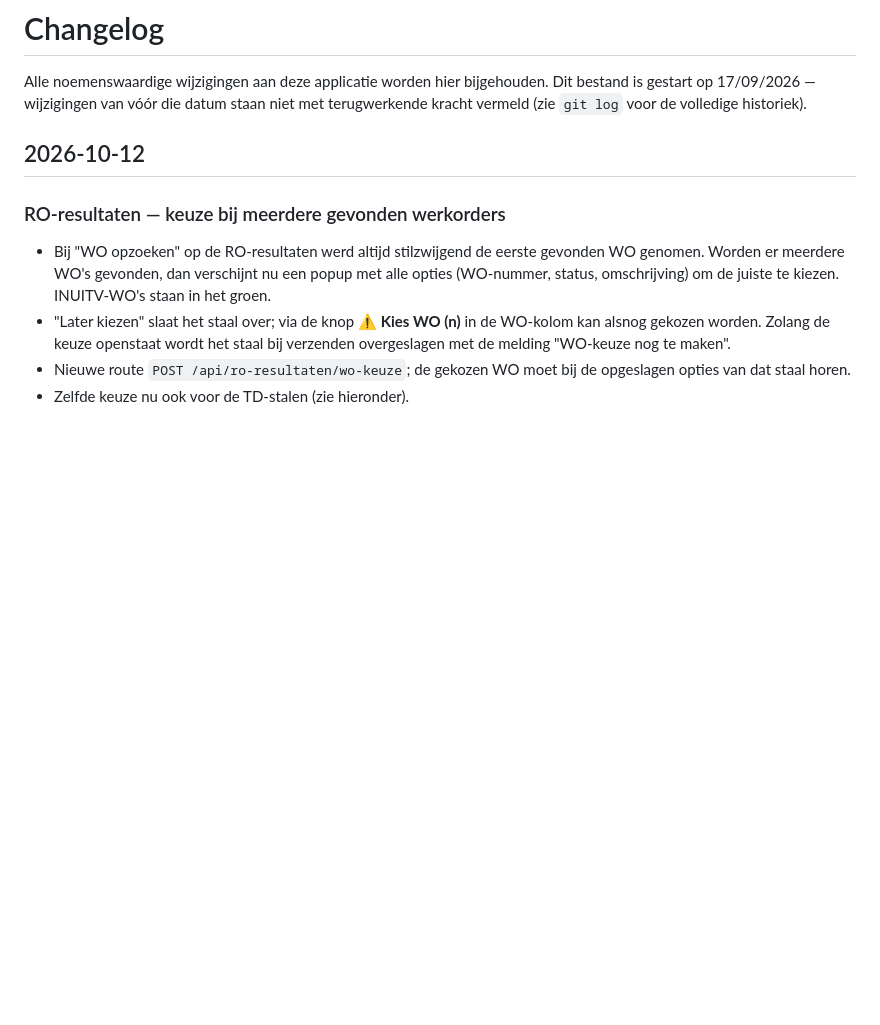
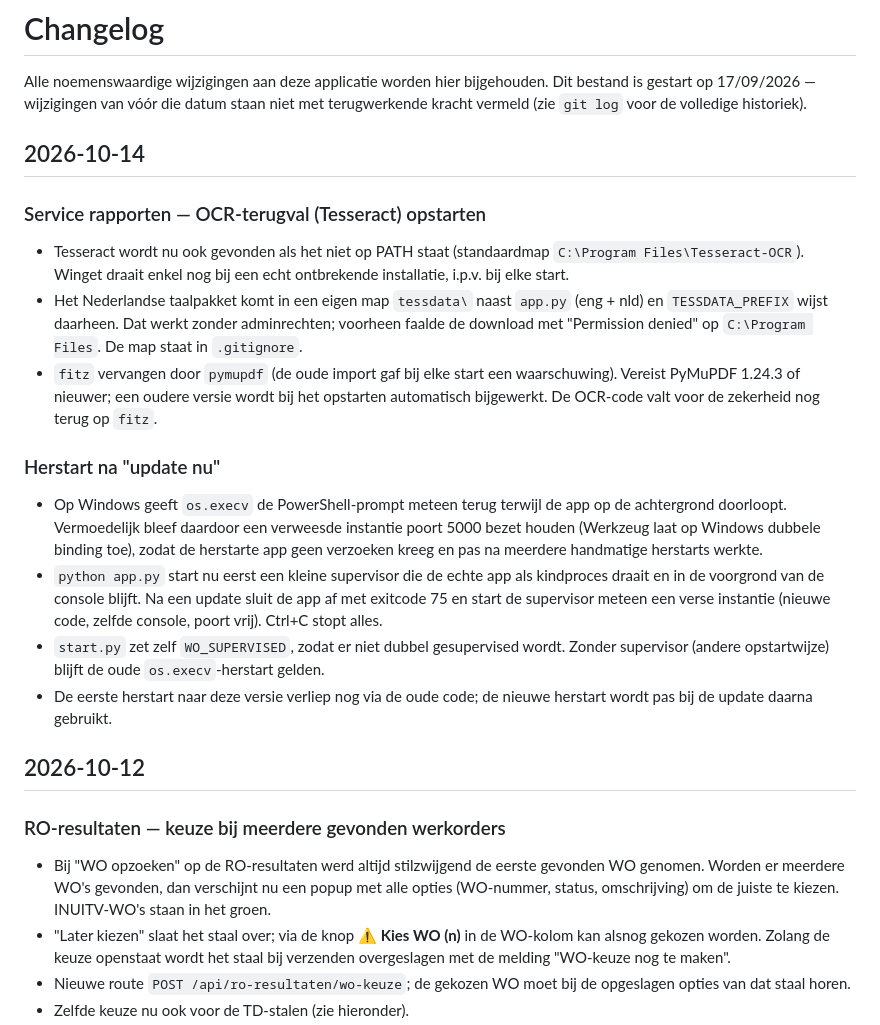
Before and after one commit to rbruyn1/werkapplicatie, a Markdown page: CHANGELOG.md, the part around the change. Rendered like a GitHub page; blank space fills up the shorter version.

Commit message:
CHANGELOG: Tesseract/pymupdf-opstart en supervisor-herstart (2026-10-14)

```diff
--- a/CHANGELOG.md
+++ b/CHANGELOG.md
@@ -4,6 +4,37 @@ Alle noemenswaardige wijzigingen aan deze applicatie worden hier bijgehouden.
 Dit bestand is gestart op 17/09/2026 — wijzigingen van vóór die datum staan
 niet met terugwerkende kracht vermeld (zie `git log` voor de volledige
 historiek).
+
+## 2026-10-14
+
+### Service rapporten — OCR-terugval (Tesseract) opstarten
+- Tesseract wordt nu ook gevonden als het niet op PATH staat (standaardmap
+  `C:\Program Files\Tesseract-OCR`). Winget draait enkel nog bij een echt
+  ontbrekende installatie, i.p.v. bij elke start.
+- Het Nederlandse taalpakket komt in een eigen map `tessdata\` naast `app.py`
+  (eng + nld) en `TESSDATA_PREFIX` wijst daarheen. Dat werkt zonder
+  adminrechten; voorheen faalde de download met "Permission denied" op
+  `C:\Program Files`. De map staat in `.gitignore`.
+- `fitz` vervangen door `pymupdf` (de oude import gaf bij elke start een
+  waarschuwing). Vereist PyMuPDF 1.24.3 of nieuwer; een oudere versie wordt bij
+  het opstarten automatisch bijgewerkt. De OCR-code valt voor de zekerheid nog
+  terug op `fitz`.
+
+### Herstart na "update nu"
+- Op Windows geeft `os.execv` de PowerShell-prompt meteen terug terwijl de app
+  op de achtergrond doorloopt. Vermoedelijk bleef daardoor een verweesde
+  instantie poort 5000 bezet houden (Werkzeug laat op Windows dubbele binding
+  toe), zodat de herstarte app geen verzoeken kreeg en pas na meerdere
+  handmatige herstarts werkte.
+- `python app.py` start nu eerst een kleine supervisor die de echte app als
+  kindproces draait en in de voorgrond van de console blijft. Na een update
+  sluit de app af met exitcode 75 en start de supervisor meteen een verse
+  instantie (nieuwe code, zelfde console, poort vrij). Ctrl+C stopt alles.
+- `start.py` zet zelf `WO_SUPERVISED`, zodat er niet dubbel gesupervised wordt.
+  Zonder supervisor (andere opstartwijze) blijft de oude `os.execv`-herstart
+  gelden.
+- De eerste herstart naar deze versie verliep nog via de oude code; de nieuwe
+  herstart wordt pas bij de update daarna gebruikt.
 
 ## 2026-10-12
 
```
